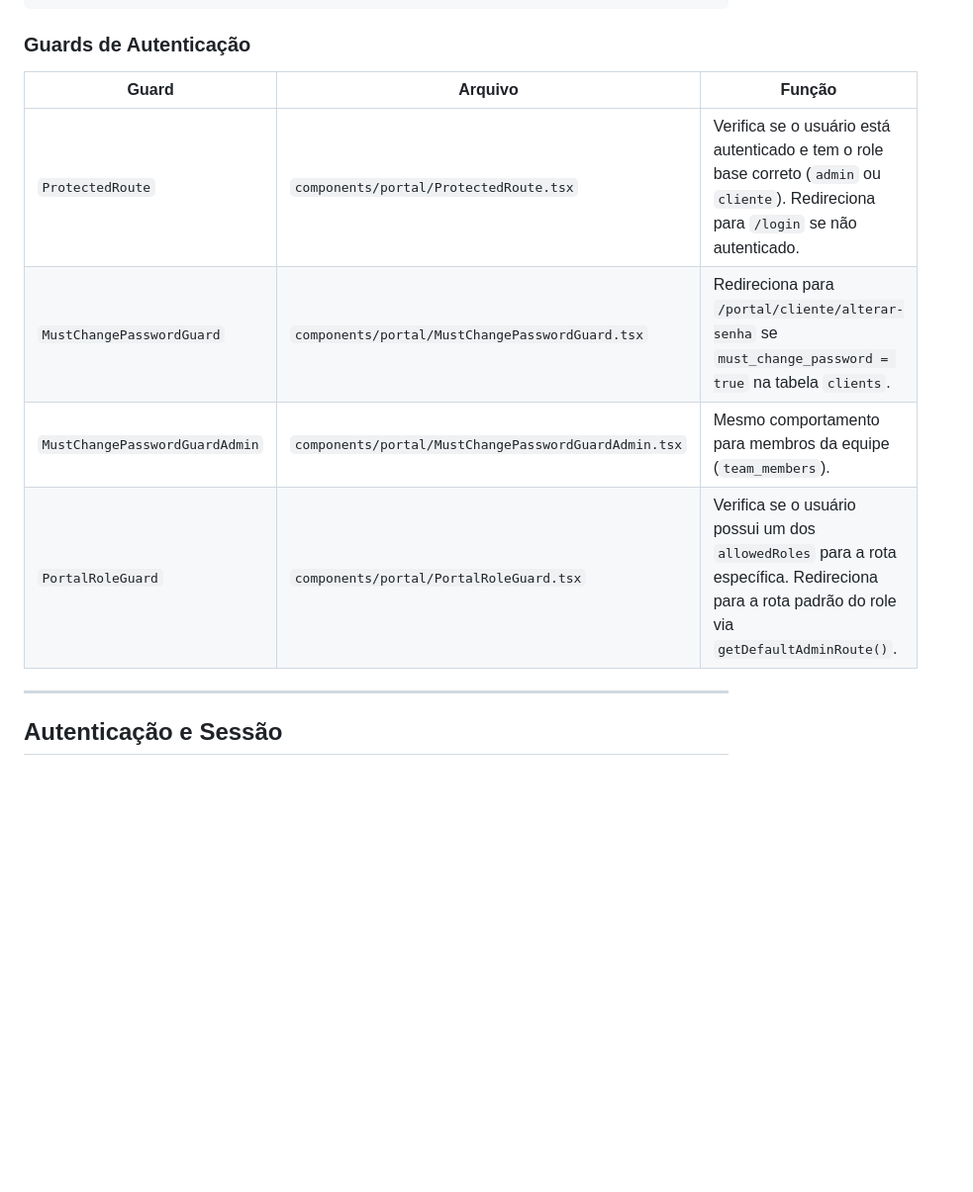
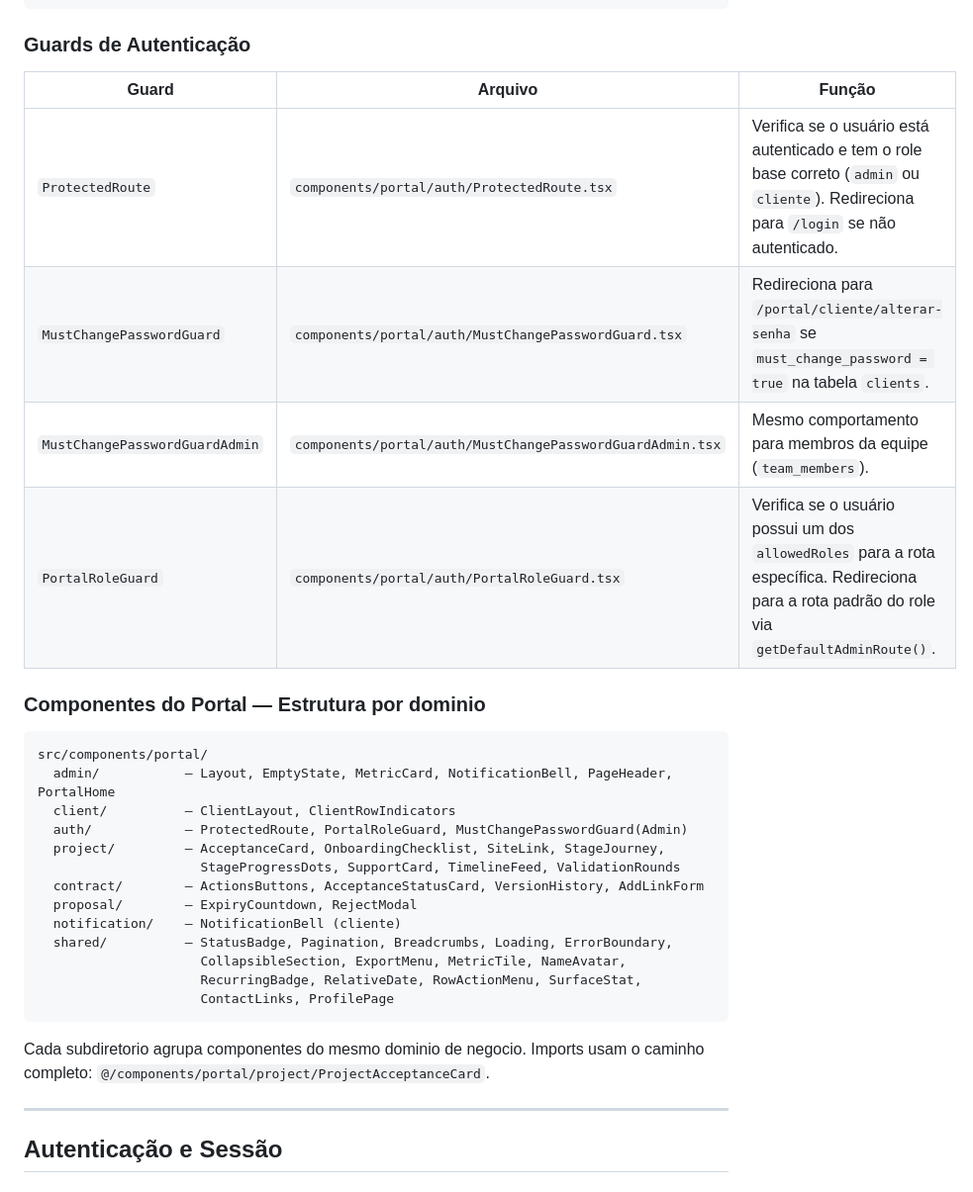
Before and after one commit to ElkysOfficial/ElkysOfficialWebSite, a Markdown page: docs/ARCHITECTURE.md, the part around the change. Shown at 99% size. Rendered like a GitHub page; blank space fills up the shorter version.

Commit message:
docs(architecture): atualizei caminhos e estrutura por dominio
Atualizei tabela de guards com novos paths (portal/auth/).
Adicionei secao com arvore de componentes por dominio.

````diff
--- a/docs/ARCHITECTURE.md
+++ b/docs/ARCHITECTURE.md
@@ -77,12 +77,33 @@ Definido em `src/App.tsx` com React Router 6 e lazy loading em todos os componen
 
 ### Guards de Autenticação
 
-| Guard                          | Arquivo                                              | Função                                                                                                                                          |
-| ------------------------------ | ---------------------------------------------------- | ----------------------------------------------------------------------------------------------------------------------------------------------- |
-| `ProtectedRoute`               | `components/portal/ProtectedRoute.tsx`               | Verifica se o usuário está autenticado e tem o role base correto (`admin` ou `cliente`). Redireciona para `/login` se não autenticado.          |
-| `MustChangePasswordGuard`      | `components/portal/MustChangePasswordGuard.tsx`      | Redireciona para `/portal/cliente/alterar-senha` se `must_change_password = true` na tabela `clients`.                                          |
-| `MustChangePasswordGuardAdmin` | `components/portal/MustChangePasswordGuardAdmin.tsx` | Mesmo comportamento para membros da equipe (`team_members`).                                                                                    |
-| `PortalRoleGuard`              | `components/portal/PortalRoleGuard.tsx`              | Verifica se o usuário possui um dos `allowedRoles` para a rota específica. Redireciona para a rota padrão do role via `getDefaultAdminRoute()`. |
+| Guard                          | Arquivo                                                   | Função                                                                                                                                          |
+| ------------------------------ | --------------------------------------------------------- | ----------------------------------------------------------------------------------------------------------------------------------------------- |
+| `ProtectedRoute`               | `components/portal/auth/ProtectedRoute.tsx`               | Verifica se o usuário está autenticado e tem o role base correto (`admin` ou `cliente`). Redireciona para `/login` se não autenticado.          |
+| `MustChangePasswordGuard`      | `components/portal/auth/MustChangePasswordGuard.tsx`      | Redireciona para `/portal/cliente/alterar-senha` se `must_change_password = true` na tabela `clients`.                                          |
+| `MustChangePasswordGuardAdmin` | `components/portal/auth/MustChangePasswordGuardAdmin.tsx` | Mesmo comportamento para membros da equipe (`team_members`).                                                                                    |
+| `PortalRoleGuard`              | `components/portal/auth/PortalRoleGuard.tsx`              | Verifica se o usuário possui um dos `allowedRoles` para a rota específica. Redireciona para a rota padrão do role via `getDefaultAdminRoute()`. |
+
+### Componentes do Portal — Estrutura por dominio
+
+```
+src/components/portal/
+  admin/           — Layout, EmptyState, MetricCard, NotificationBell, PageHeader, PortalHome
+  client/          — ClientLayout, ClientRowIndicators
+  auth/            — ProtectedRoute, PortalRoleGuard, MustChangePasswordGuard(Admin)
+  project/         — AcceptanceCard, OnboardingChecklist, SiteLink, StageJourney,
+                     StageProgressDots, SupportCard, TimelineFeed, ValidationRounds
+  contract/        — ActionsButtons, AcceptanceStatusCard, VersionHistory, AddLinkForm
+  proposal/        — ExpiryCountdown, RejectModal
+  notification/    — NotificationBell (cliente)
+  shared/          — StatusBadge, Pagination, Breadcrumbs, Loading, ErrorBoundary,
+                     CollapsibleSection, ExportMenu, MetricTile, NameAvatar,
+                     RecurringBadge, RelativeDate, RowActionMenu, SurfaceStat,
+                     ContactLinks, ProfilePage
+```
+
+Cada subdiretorio agrupa componentes do mesmo dominio de negocio. Imports usam
+o caminho completo: `@/components/portal/project/ProjectAcceptanceCard`.
 
 ---
 
````
